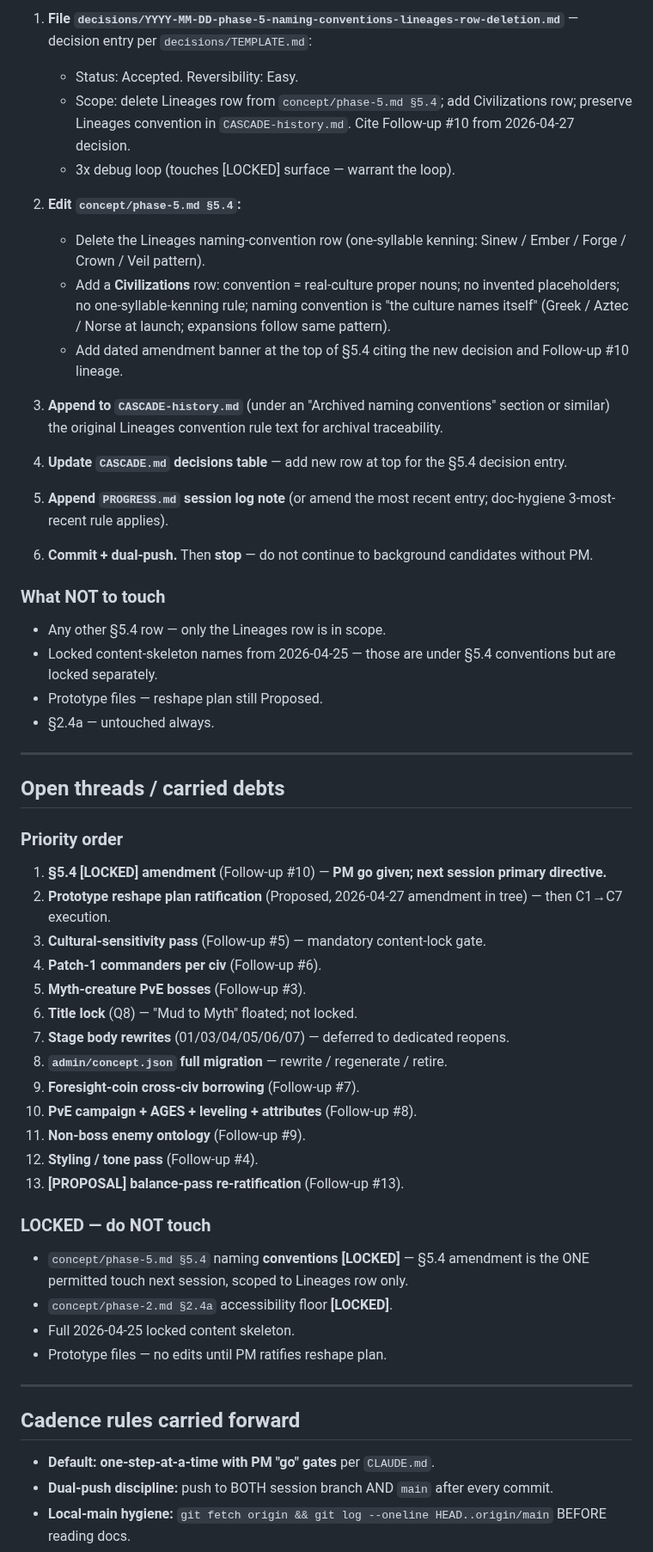
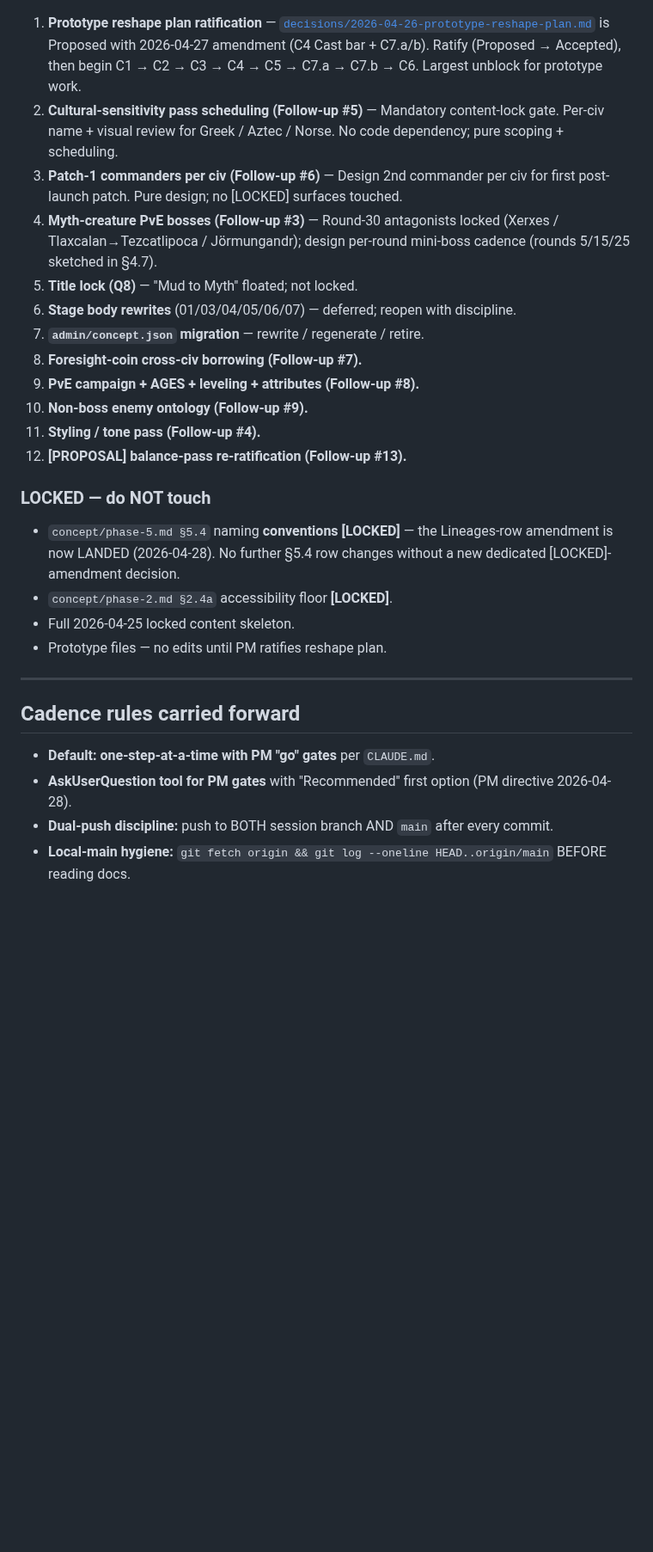
Before and after one commit to BossOfThem/TW.AtoA, a Markdown page: HANDOFF.md, the part around one of its changes. Shown at 86% size. Rendered like a GitHub page; blank space fills up the shorter version.

```diff
--- a/HANDOFF.md
+++ b/HANDOFF.md
@@ -62,52 +59,20 @@
 
-1. **File `decisions/YYYY-MM-DD-phase-5-naming-conventions-lineages-row-deletion.md`** — decision entry per `decisions/TEMPLATE.md`:
-   - Status: Accepted. Reversibility: Easy.
-   - Scope: delete Lineages row from `concept/phase-5.md §5.4`; add Civilizations row; preserve Lineages convention in `CASCADE-history.md`. Cite Follow-up #10 from 2026-04-27 decision.
-   - 3x debug loop (touches [LOCKED] surface — warrant the loop).
-
-2. **Edit `concept/phase-5.md §5.4`:**
-   - Delete the Lineages naming-convention row (one-syllable kenning: Sinew / Ember / Forge / Crown / Veil pattern).
-   - Add a **Civilizations** row: convention = real-culture proper nouns; no invented placeholders; no one-syllable-kenning rule; naming convention is "the culture names itself" (Greek / Aztec / Norse at launch; expansions follow same pattern).
-   - Add dated amendment banner at the top of §5.4 citing the new decision and Follow-up #10 lineage.
-
-3. **Append to `CASCADE-history.md`** (under an "Archived naming conventions" section or similar) the original Lineages convention rule text for archival traceability.
-
-4. **Update `CASCADE.md` decisions table** — add new row at top for the §5.4 decision entry.
-
-5. **Append `PROGRESS.md` session log note** (or amend the most recent entry; doc-hygiene 3-most-recent rule applies).
-
-6. **Commit + dual-push.** Then **stop** — do not continue to background candidates without PM.
-
-### What NOT to touch
-
-- Any other §5.4 row — only the Lineages row is in scope.
-- Locked content-skeleton names from 2026-04-25 — those are under §5.4 conventions but are locked separately.
-- Prototype files — reshape plan still Proposed.
-- §2.4a — untouched always.
-
----
-
-## Open threads / carried debts
-
-### Priority order
-
-1. **§5.4 [LOCKED] amendment** (Follow-up #10) — **PM go given; next session primary directive.**
-2. **Prototype reshape plan ratification** (Proposed, 2026-04-27 amendment in tree) — then C1→C7 execution.
-3. **Cultural-sensitivity pass** (Follow-up #5) — mandatory content-lock gate.
-4. **Patch-1 commanders per civ** (Follow-up #6).
-5. **Myth-creature PvE bosses** (Follow-up #3).
-6. **Title lock** (Q8) — "Mud to Myth" floated; not locked.
-7. **Stage body rewrites** (01/03/04/05/06/07) — deferred to dedicated reopens.
-8. **`admin/concept.json` full migration** — rewrite / regenerate / retire.
-9. **Foresight-coin cross-civ borrowing** (Follow-up #7).
-10. **PvE campaign + AGES + leveling + attributes** (Follow-up #8).
-11. **Non-boss enemy ontology** (Follow-up #9).
-12. **Styling / tone pass** (Follow-up #4).
-13. **[PROPOSAL] balance-pass re-ratification** (Follow-up #13).
+1. **Prototype reshape plan ratification** — [`decisions/2026-04-26-prototype-reshape-plan.md`](decisions/2026-04-26-prototype-reshape-plan.md) is Proposed with 2026-04-27 amendment (C4 Cast bar + C7.a/b). Ratify (Proposed → Accepted), then begin C1 → C2 → C3 → C4 → C5 → C7.a → C7.b → C6. Largest unblock for prototype work.
+2. **Cultural-sensitivity pass scheduling (Follow-up #5)** — Mandatory content-lock gate. Per-civ name + visual review for Greek / Aztec / Norse. No code dependency; pure scoping + scheduling.
+3. **Patch-1 commanders per civ (Follow-up #6)** — Design 2nd commander per civ for first post-launch patch. Pure design; no [LOCKED] surfaces touched.
+4. **Myth-creature PvE bosses (Follow-up #3)** — Round-30 antagonists locked (Xerxes / Tlaxcalan→Tezcatlipoca / Jörmungandr); design per-round mini-boss cadence (rounds 5/15/25 sketched in §4.7).
+5. **Title lock (Q8)** — "Mud to Myth" floated; not locked.
+6. **Stage body rewrites** (01/03/04/05/06/07) — deferred; reopen with discipline.
+7. **`admin/concept.json` migration** — rewrite / regenerate / retire.
+8. **Foresight-coin cross-civ borrowing (Follow-up #7).**
+9. **PvE campaign + AGES + leveling + attributes (Follow-up #8).**
+10. **Non-boss enemy ontology (Follow-up #9).**
+11. **Styling / tone pass (Follow-up #4).**
+12. **[PROPOSAL] balance-pass re-ratification (Follow-up #13).**
 
 ### LOCKED — do NOT touch
 
-- `concept/phase-5.md §5.4` naming **conventions [LOCKED]** — §5.4 amendment is the ONE permitted touch next session, scoped to Lineages row only.
+- `concept/phase-5.md §5.4` naming **conventions [LOCKED]** — the Lineages-row amendment is now LANDED (2026-04-28). No further §5.4 row changes without a new dedicated [LOCKED]-amendment decision.
 - `concept/phase-2.md §2.4a` accessibility floor **[LOCKED]**.
 - Full 2026-04-25 locked content skeleton.
 - Prototype files — no edits until PM ratifies reshape plan.
@@ -117,6 +82,7 @@
 ## Cadence rules carried forward
 
 - **Default: one-step-at-a-time with PM "go" gates** per `CLAUDE.md`.
+- **AskUserQuestion tool for PM gates** with "Recommended" first option (PM directive 2026-04-28).
 - **Dual-push discipline:** push to BOTH session branch AND `main` after every commit.
 - **Local-main hygiene:** `git fetch origin && git log --oneline HEAD..origin/main` BEFORE reading docs.
 - **3x debug loop** on any CONCEPT-constraint-touching proposal.
```
Also changed, not shown: other parts of HANDOFF.md (+43 -49 lines), PROGRESS-archive.md (+1 -0 lines), PROGRESS.md (+0 -1 lines).
